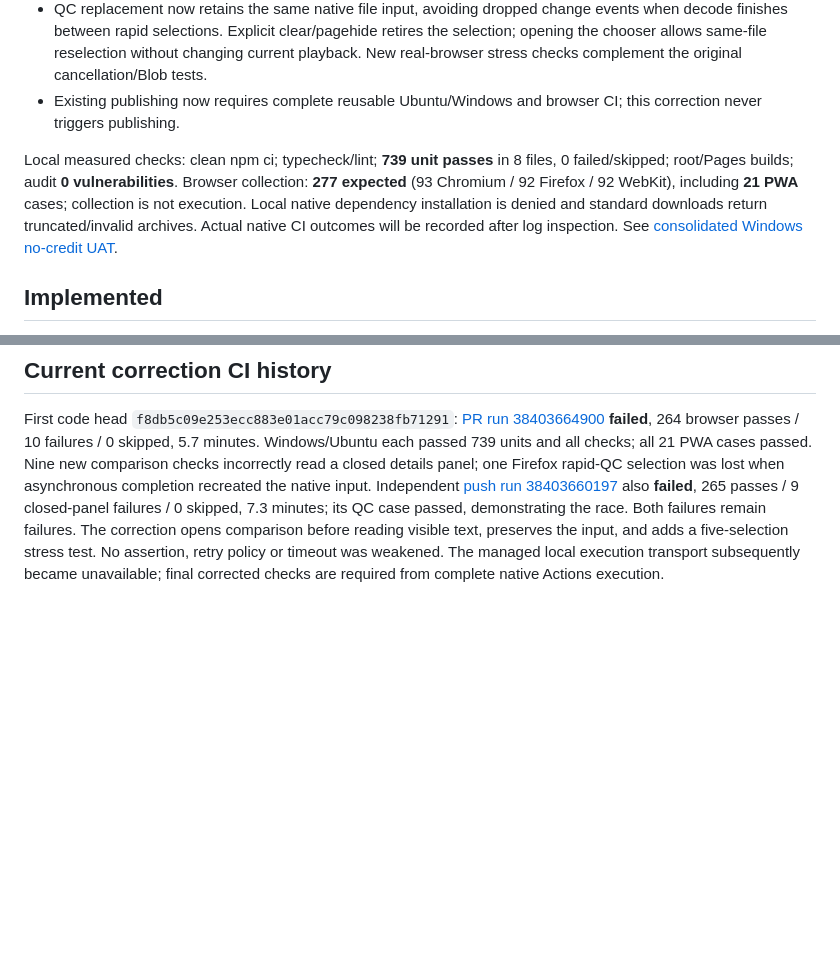
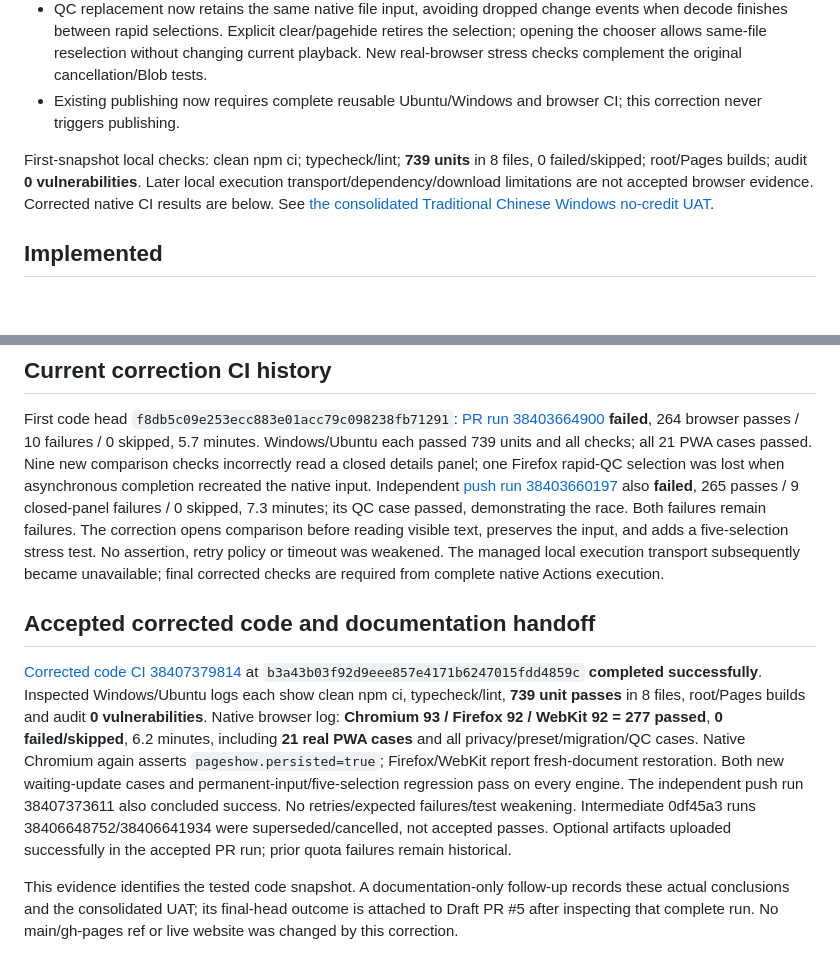
Before and after one commit to bugu-robot/video-prompt-generator, a Markdown page: STATUS.md, 2 parts joined by grey strips. Rendered like a GitHub page; blank space fills up the shorter version.

Commit message:
Record corrected native CI and consolidate Traditional Chinese Windows UAT

```diff
--- a/STATUS.md
+++ b/STATUS.md
@@ -13,7 +13,7 @@ Original PR #1 and follow-ups #2–#4 were merged by prior work; main baseline i
 - QC replacement now retains the same native file input, avoiding dropped change events when decode finishes between rapid selections. Explicit clear/pagehide retires the selection; opening the chooser allows same-file reselection without changing current playback. New real-browser stress checks complement the original cancellation/Blob tests.
 - Existing publishing now requires complete reusable Ubuntu/Windows and browser CI; this correction never triggers publishing.
 
-Local measured checks: clean npm ci; typecheck/lint; **739 unit passes** in 8 files, 0 failed/skipped; root/Pages builds; audit **0 vulnerabilities**. Browser collection: **277 expected** (93 Chromium / 92 Firefox / 92 WebKit), including **21 PWA** cases; collection is not execution. Local native dependency installation is denied and standard downloads return truncated/invalid archives. Actual native CI outcomes will be recorded after log inspection. See [consolidated Windows no-credit UAT](docs/TESTING.md).
+First-snapshot local checks: clean npm ci; typecheck/lint; **739 units** in 8 files, 0 failed/skipped; root/Pages builds; audit **0 vulnerabilities**. Later local execution transport/dependency/download limitations are not accepted browser evidence. Corrected native CI results are below. See [the consolidated Traditional Chinese Windows no-credit UAT](docs/TESTING.md#windows-product-uat).
 
 ## Implemented
 
@@ -84,3 +84,9 @@ Historical sections retain verified snapshots and failures. Current correction/f
 ## Current correction CI history
 
 First code head `f8db5c09e253ecc883e01acc79c098238fb71291`: [PR run 38403664900](https://github.com/bugu-robot/video-prompt-generator/actions/runs/38403664900) **failed**, 264 browser passes / 10 failures / 0 skipped, 5.7 minutes. Windows/Ubuntu each passed 739 units and all checks; all 21 PWA cases passed. Nine new comparison checks incorrectly read a closed details panel; one Firefox rapid-QC selection was lost when asynchronous completion recreated the native input. Independent [push run 38403660197](https://github.com/bugu-robot/video-prompt-generator/actions/runs/38403660197) also **failed**, 265 passes / 9 closed-panel failures / 0 skipped, 7.3 minutes; its QC case passed, demonstrating the race. Both failures remain failures. The correction opens comparison before reading visible text, preserves the input, and adds a five-selection stress test. No assertion, retry policy or timeout was weakened. The managed local execution transport subsequently became unavailable; final corrected checks are required from complete native Actions execution.
+
+## Accepted corrected code and documentation handoff
+
+[Corrected code CI 38407379814](https://github.com/bugu-robot/video-prompt-generator/actions/runs/38407379814) at `b3a43b03f92d9eee857e4171b6247015fdd4859c` **completed successfully**. Inspected Windows/Ubuntu logs each show clean npm ci, typecheck/lint, **739 unit passes** in 8 files, root/Pages builds and audit **0 vulnerabilities**. Native browser log: **Chromium 93 / Firefox 92 / WebKit 92 = 277 passed**, **0 failed/skipped**, 6.2 minutes, including **21 real PWA cases** and all privacy/preset/migration/QC cases. Native Chromium again asserts `pageshow.persisted=true`; Firefox/WebKit report fresh-document restoration. Both new waiting-update cases and permanent-input/five-selection regression pass on every engine. The independent push run 38407373611 also concluded success. No retries/expected failures/test weakening. Intermediate 0df45a3 runs 38406648752/38406641934 were superseded/cancelled, not accepted passes. Optional artifacts uploaded successfully in the accepted PR run; prior quota failures remain historical.
+
+This evidence identifies the tested code snapshot. A documentation-only follow-up records these actual conclusions and the consolidated UAT; its final-head outcome is attached to Draft PR #5 after inspecting that complete run. No main/gh-pages ref or live website was changed by this correction.
```
Also changed, not shown: ARCHITECTURE.md (+1 -1 lines), docs/TESTING.md (+21 -20 lines).
